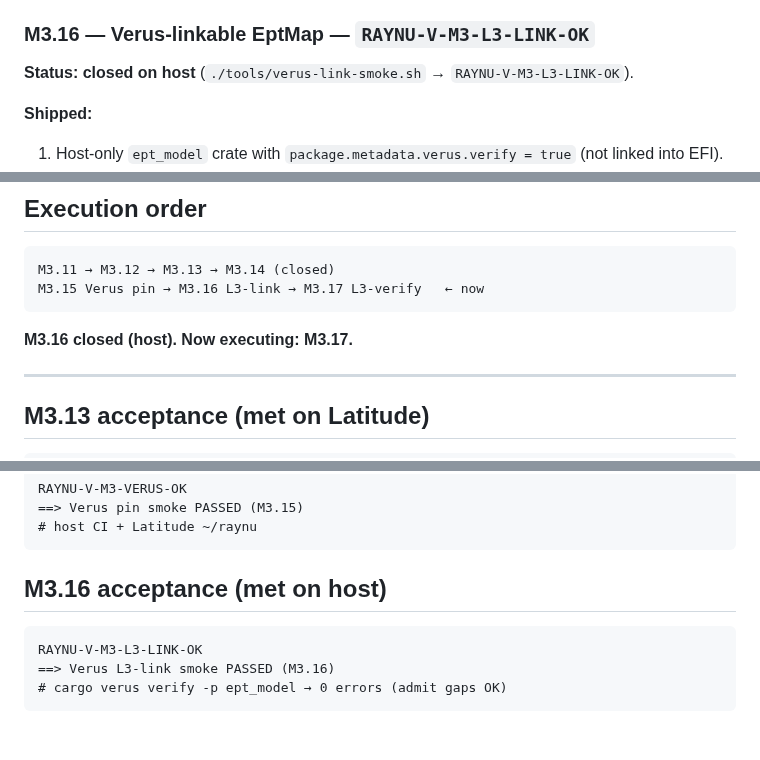
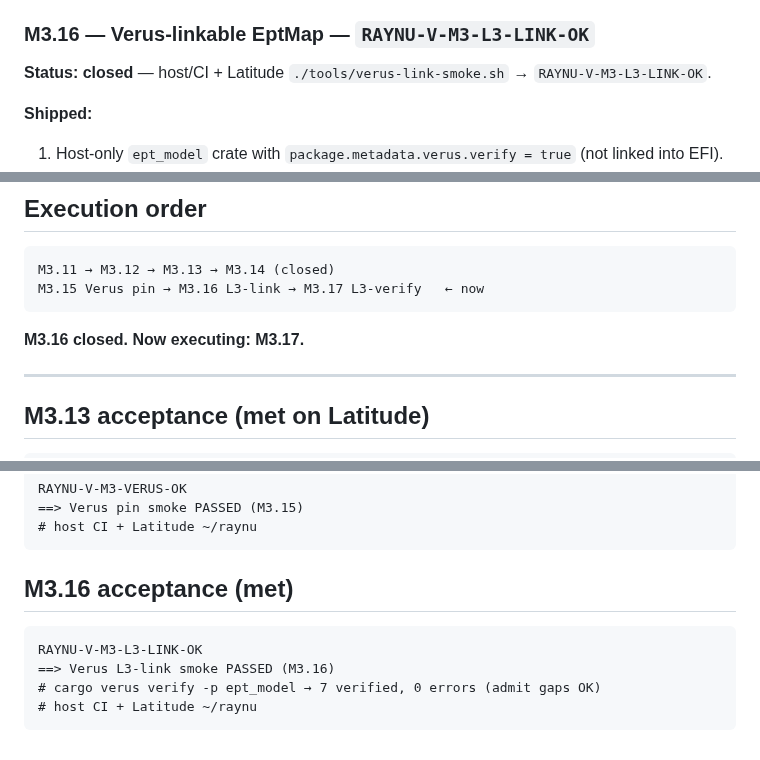
Before and after one commit to vikkp/RayNu, a Markdown page: docs/m3_post_shell_plan.md, 3 parts joined by grey strips. Drawn GitHub-style.

Commit message:
docs: mark M3.16 closed after Latitude L3-link smoke
RAYNU-V-M3-L3-LINK-OK on Latitude; next is M3.17 true L3 verify.

Co-authored-by: CNP <vikkp@users.noreply.github.com>

````diff
--- a/docs/m3_post_shell_plan.md
+++ b/docs/m3_post_shell_plan.md
@@ -104,7 +104,7 @@ M3.15 Verus pin  →  M3.16 Verus-linkable model  →  M3.17 green verify (true
 
 ### M3.16 — Verus-linkable EptMap — `RAYNU-V-M3-L3-LINK-OK`
 
-**Status: closed on host** (`./tools/verus-link-smoke.sh` → `RAYNU-V-M3-L3-LINK-OK`).
+**Status: closed** — host/CI + Latitude `./tools/verus-link-smoke.sh` → `RAYNU-V-M3-L3-LINK-OK`.
 
 **Shipped:**
 
@@ -137,7 +137,7 @@ M3.11 → M3.12 → M3.13 → M3.14 (closed)
 M3.15 Verus pin → M3.16 L3-link → M3.17 L3-verify   ← now
 ```
 
-**M3.16 closed (host). Now executing: M3.17.**
+**M3.16 closed. Now executing: M3.17.**
 
 ---
 
@@ -169,10 +169,11 @@ RAYNU-V-M3-VERUS-OK
 # host CI + Latitude ~/raynu
 ```
 
-## M3.16 acceptance (met on host)
+## M3.16 acceptance (met)
 
 ```text
 RAYNU-V-M3-L3-LINK-OK
 ==> Verus L3-link smoke PASSED (M3.16)
-# cargo verus verify -p ept_model → 0 errors (admit gaps OK)
+# cargo verus verify -p ept_model → 7 verified, 0 errors (admit gaps OK)
+# host CI + Latitude ~/raynu
 ```
````
Also changed, not shown: docs/progress.md (+1 -1 lines).
